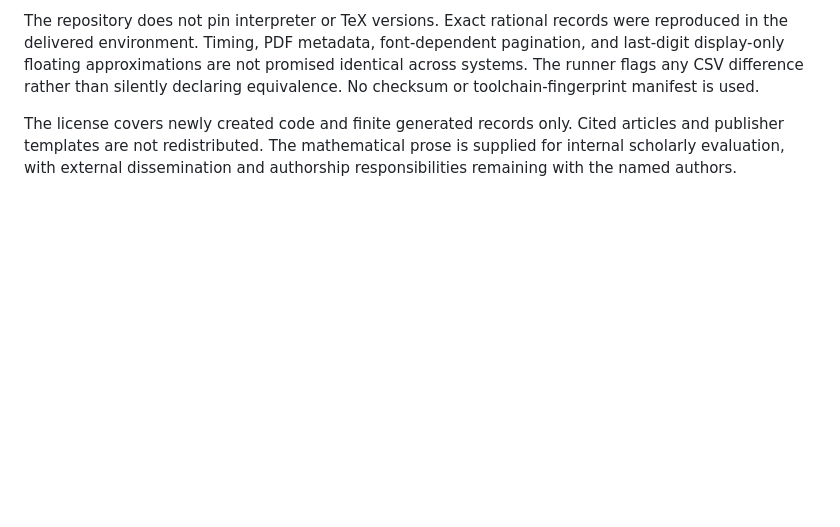
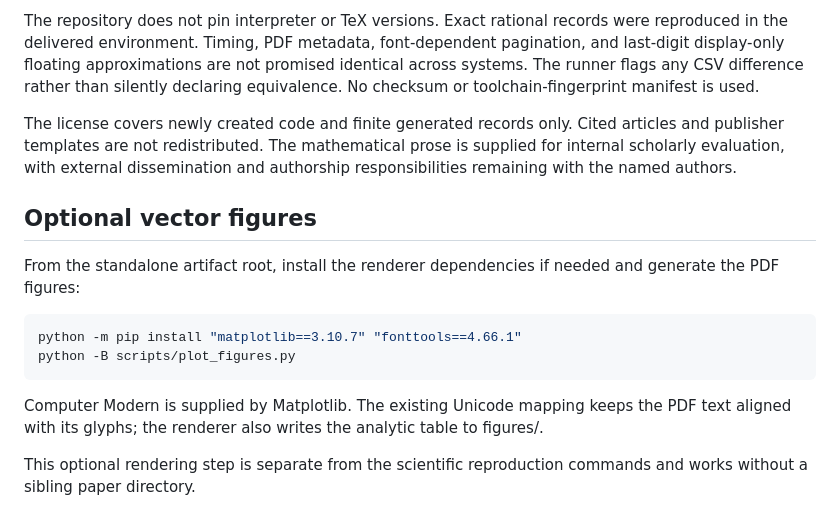
Before and after one commit to Haoyi-Zhang/TailAdvice-code, a Markdown page: README.md, the part around the change. Drawn GitHub-style; blank space fills up the shorter version.

Commit message:
Document optional vector figure rendering

````diff
--- a/README.md
+++ b/README.md
@@ -62,3 +62,18 @@ The 2012 motivating paper and the 2010 limited-processor-sharing paper were chec
 The repository does not pin interpreter or TeX versions. Exact rational records were reproduced in the delivered environment. Timing, PDF metadata, font-dependent pagination, and last-digit display-only floating approximations are not promised identical across systems. The runner flags any CSV difference rather than silently declaring equivalence. No checksum or toolchain-fingerprint manifest is used.
 
 The license covers newly created code and finite generated records only. Cited articles and publisher templates are not redistributed. The mathematical prose is supplied for internal scholarly evaluation, with external dissemination and authorship responsibilities remaining with the named authors.
+
+## Optional vector figures
+
+From the standalone artifact root, install the renderer dependencies if needed
+and generate the PDF figures:
+
+```sh
+python -m pip install "matplotlib==3.10.7" "fonttools==4.66.1"
+python -B scripts/plot_figures.py
+```
+
+Computer Modern is supplied by Matplotlib. The existing Unicode mapping keeps the PDF text aligned with its glyphs; the renderer also writes the analytic table to figures/.
+
+This optional rendering step is separate from the scientific reproduction
+commands and works without a sibling paper directory.
````
